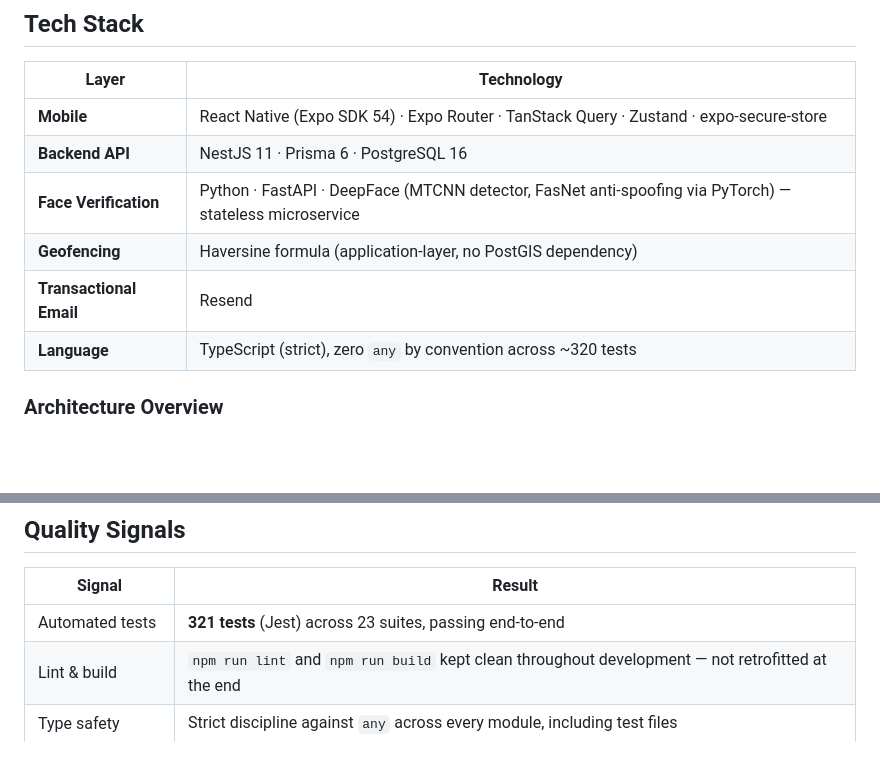
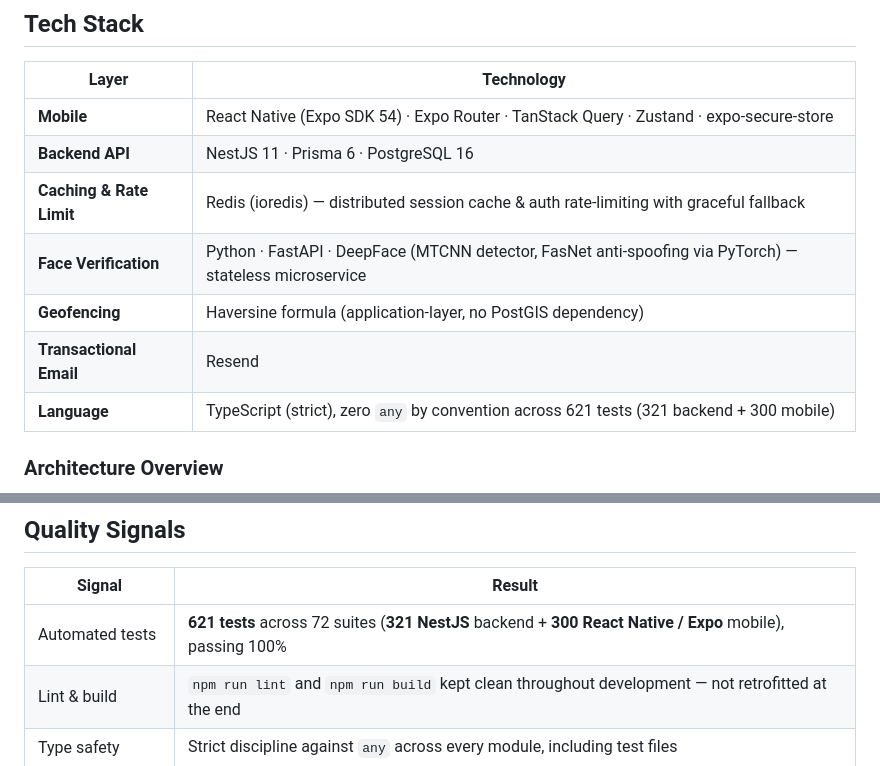
Before and after one commit to danisetiawan31/absensi-karyawan-outsourcing, a Markdown page: readme.md, 2 parts joined by grey strips. Drawn GitHub-style; blank space fills up the shorter version.

```diff
--- a/readme.md
+++ b/readme.md
@@ -77,10 +77,11 @@ This system replaces informal chat-based scheduling and fragmented attendance lo
 | ----------------------- | ------------------------------------------------------------------------------------------------------- |
 | **Mobile**              | React Native (Expo SDK 54) · Expo Router · TanStack Query · Zustand · expo-secure-store                 |
 | **Backend API**         | NestJS 11 · Prisma 6 · PostgreSQL 16                                                                    |
+| **Caching & Rate Limit**| Redis (ioredis) — distributed session cache & auth rate-limiting with graceful fallback                 |
 | **Face Verification**   | Python · FastAPI · DeepFace (MTCNN detector, FasNet anti-spoofing via PyTorch) — stateless microservice |
 | **Geofencing**          | Haversine formula (application-layer, no PostGIS dependency)                                            |
 | **Transactional Email** | Resend                                                                                                  |
-| **Language**            | TypeScript (strict), zero `any` by convention across ~320 tests                                         |
+| **Language**            | TypeScript (strict), zero `any` by convention across 621 tests (321 backend + 300 mobile)                |
 
 ### Architecture Overview
 
@@ -191,7 +194,7 @@ sequenceDiagram
 
 | Signal             | Result                                                                                                                          |
 | ------------------ | ------------------------------------------------------------------------------------------------------------------------------- |
-| Automated tests    | **321 tests** (Jest) across 23 suites, passing end-to-end                                                                       |
+| Automated tests    | **621 tests** across 72 suites (**321 NestJS** backend + **300 React Native / Expo** mobile), passing 100%                      |
 | Lint & build       | `npm run lint` and `npm run build` kept clean throughout development — not retrofitted at the end                               |
 | Type safety        | Strict discipline against `any` across every module, including test files                                                       |
 | Concurrency safety | Race-condition-safe status transitions via conditional `updateMany` (e.g., leave approval/rejection) instead of read-then-write |
```
Also changed, not shown: other parts of readme.md (+17 -15 lines).
